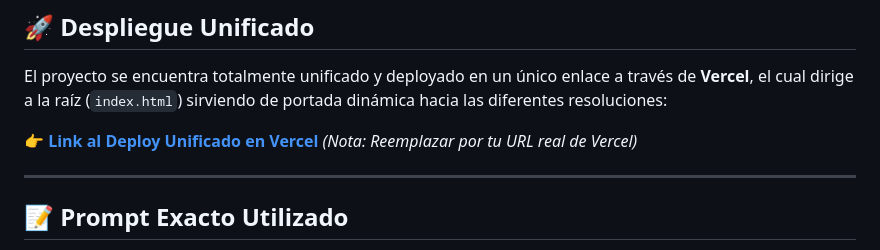
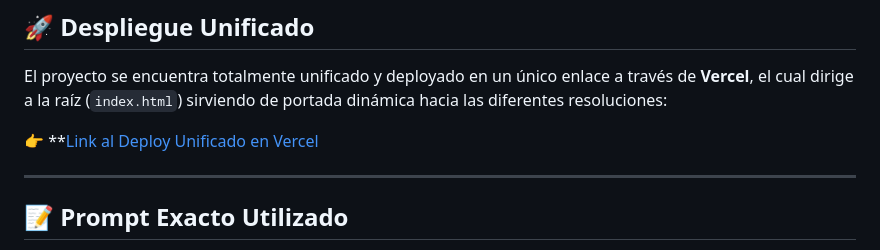
Before and after one commit to Marto85/Ingenieria_de_prompt, a Markdown page: README.md, the part around the change. Drawn GitHub-style.

Commit message:
fix: agrego link a vercel en el readme

```diff
--- a/README.md
+++ b/README.md
@@ -11,7 +11,7 @@ Este repositorio contiene la entrega del proyecto de desarrollo y despliegue com
 ## 🚀 Despliegue Unificado
 El proyecto se encuentra totalmente unificado y deployado en un único enlace a través de **Vercel**, el cual dirige a la raíz (`index.html`) sirviendo de portada dinámica hacia las diferentes resoluciones:
 
-👉 **[Link al Deploy Unificado en Vercel](https://tu-proyecto-landing-pages.vercel.app)** *(Nota: Reemplazar por tu URL real de Vercel)*
+👉 **[Link al Deploy Unificado en Vercel](https://ingenieria-de-prompt.vercel.app)
 
 ---
 
```
